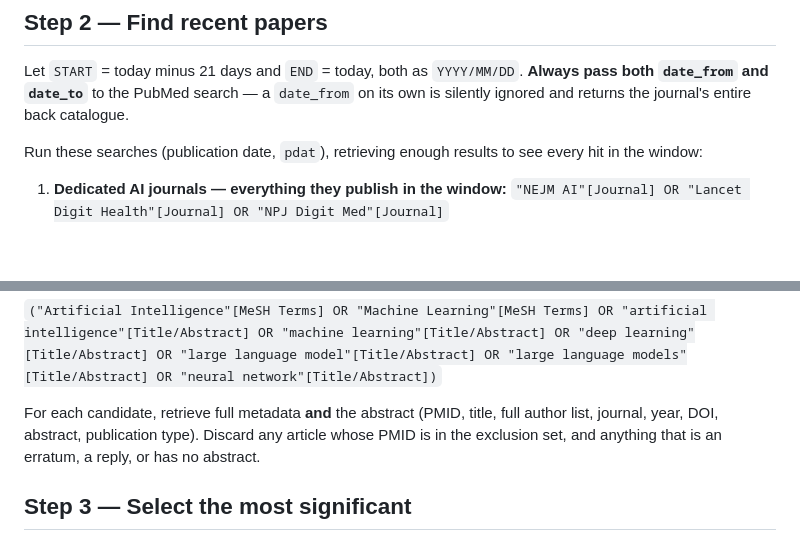
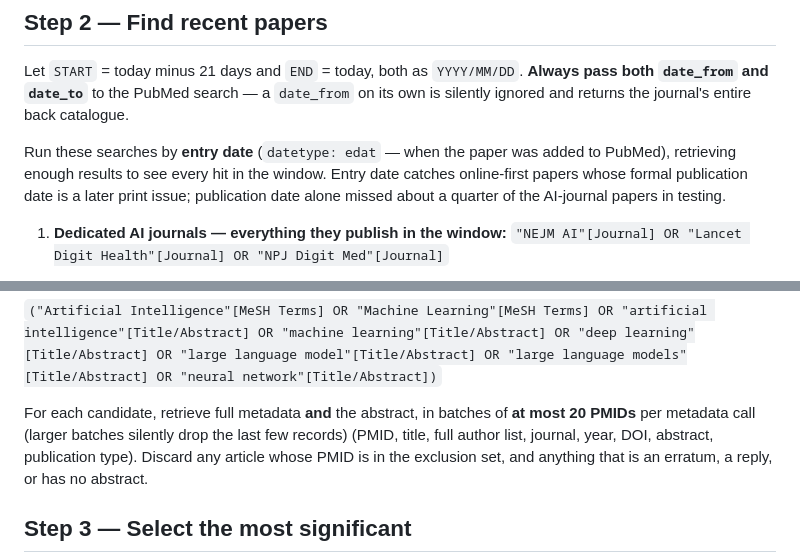
Before and after one commit to Laszlo75/portfolio-website, a Markdown page: ai-watch/_state/INSTRUCTIONS.md, 2 parts joined by grey strips. Rendered like a GitHub page; blank space fills up the shorter version.

Commit message:
ai-watch: search by PubMed entry date; batch metadata calls
A test run for 27 Sep-18 Oct 2026 found 17 papers in the AI-only journals
by publication date vs 22 by entry date, and a 23-PMID metadata call
returned only 20 records.

Co-Authored-By: Claude Opus 5.5 <noreply@anthropic.com>
Claude-Session: https://claude.ai/code/session_018xtZZQjWiRU4rZtuSKZZ6P

```diff
--- a/ai-watch/_state/INSTRUCTIONS.md
+++ b/ai-watch/_state/INSTRUCTIONS.md
@@ -30,8 +30,10 @@ Let `START` = today minus 21 days and `END` = today, both as `YYYY/MM/DD`. **Alw
 both `date_from` and `date_to`** to the PubMed search — a `date_from` on its own is
 silently ignored and returns the journal's entire back catalogue.
 
-Run these searches (publication date, `pdat`), retrieving enough results to see every
-hit in the window:
+Run these searches by **entry date** (`datetype: edat` — when the paper was added to
+PubMed), retrieving enough results to see every hit in the window. Entry date catches
+online-first papers whose formal publication date is a later print issue; publication
+date alone missed about a quarter of the AI-journal papers in testing.
 
 1. **Dedicated AI journals — everything they publish in the window:**
    `"NEJM AI"[Journal] OR "Lancet Digit Health"[Journal] OR "NPJ Digit Med"[Journal]`
@@ -57,7 +59,8 @@ OR "artificial intelligence"[Title/Abstract] OR "machine learning"[Title/Abstrac
 OR "deep learning"[Title/Abstract] OR "large language model"[Title/Abstract]
 OR "large language models"[Title/Abstract] OR "neural network"[Title/Abstract])`
 
-For each candidate, retrieve full metadata **and** the abstract (PMID, title, full author
+For each candidate, retrieve full metadata **and** the abstract, in batches of **at most
+20 PMIDs** per metadata call (larger batches silently drop the last few records) (PMID, title, full author
 list, journal, year, DOI, abstract, publication type). Discard any article whose PMID is
 in the exclusion set, and anything that is an erratum, a reply, or has no abstract.
 
```
